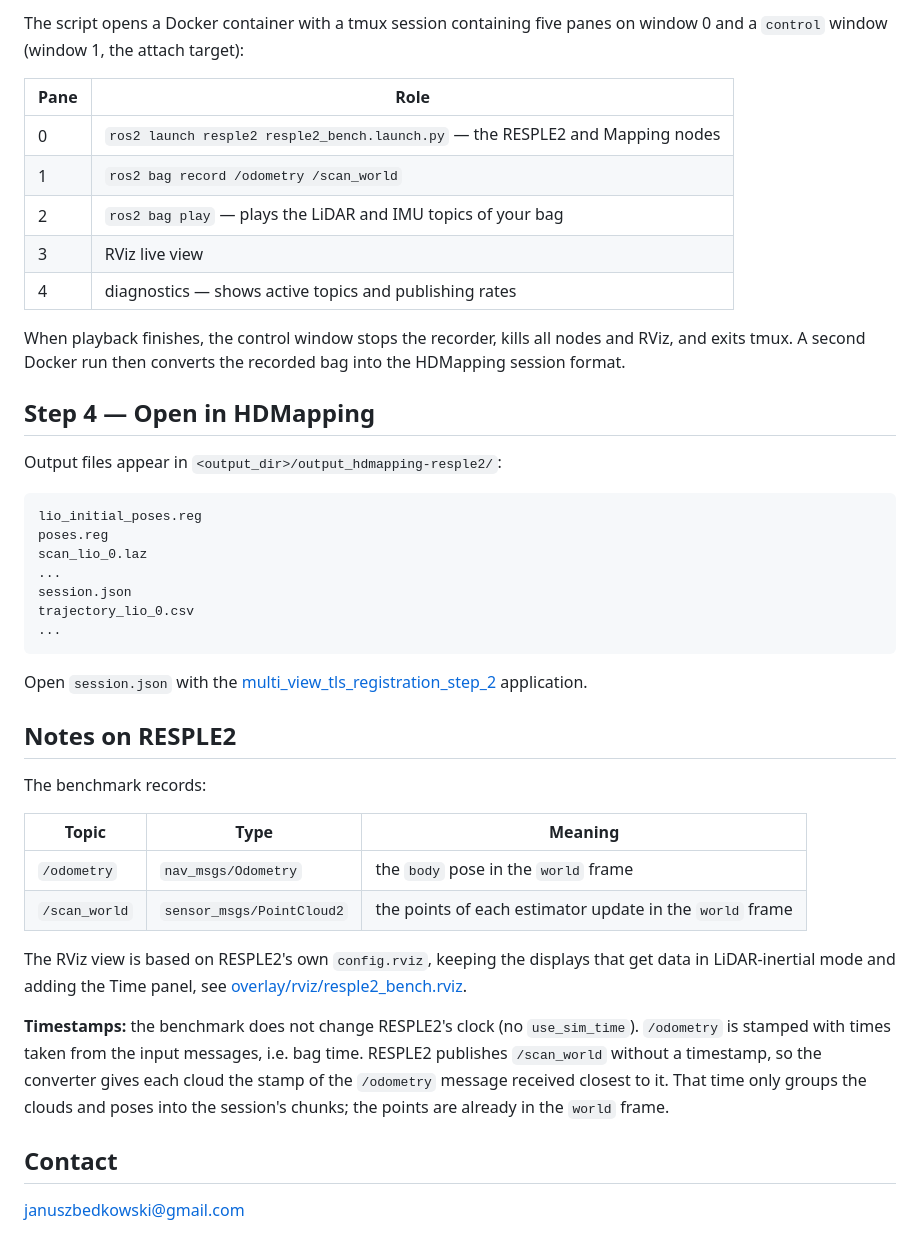
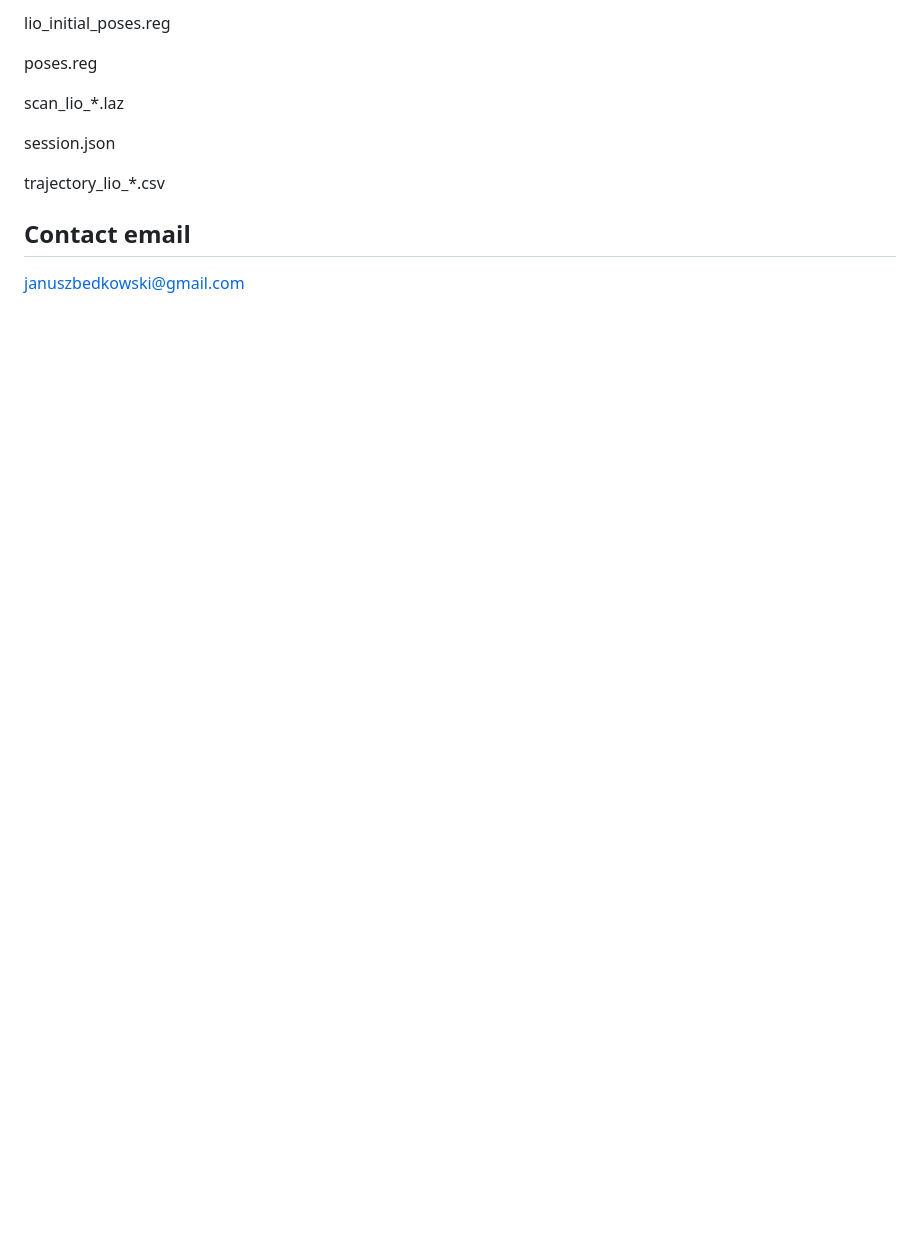
Before and after one commit to MapsHD/benchmark-RESPLE2-to-HDMapping, a Markdown page: README.md, the part around one of its changes. Drawn GitHub-style; blank space fills up the shorter version.

````diff
--- a/README.md
+++ b/README.md
@@ -84,57 +51,13 @@ and leg kinematics modes are off.
 
-The script opens a Docker container with a tmux session containing five panes on
-window 0 and a `control` window (window 1, the attach target):
+lio_initial_poses.reg
 
-| Pane | Role |
-|------|------|
-| 0 | `ros2 launch resple2 resple2_bench.launch.py` — the RESPLE2 and Mapping nodes |
-| 1 | `ros2 bag record /odometry /scan_world` |
-| 2 | `ros2 bag play` — plays the LiDAR and IMU topics of your bag |
-| 3 | RViz live view |
-| 4 | diagnostics — shows active topics and publishing rates |
+poses.reg
 
-When playback finishes, the control window stops the recorder, kills all nodes
-and RViz, and exits tmux. A second Docker run then converts the recorded bag
-into the HDMapping session format.
+scan_lio_*.laz
 
-## Step 4 — Open in HDMapping
+session.json
 
-Output files appear in `<output_dir>/output_hdmapping-resple2/`:
+trajectory_lio_*.csv
 
-```
-lio_initial_poses.reg
-poses.reg
-scan_lio_0.laz
-...
-session.json
-trajectory_lio_0.csv
-...
-```
-
-Open `session.json` with the
-[multi_view_tls_registration_step_2](https://github.com/MapsHD/HDMapping)
-application.
-
-## Notes on RESPLE2
-
-The benchmark records:
-
-| Topic | Type | Meaning |
-|-------|------|---------|
-| `/odometry` | `nav_msgs/Odometry` | the `body` pose in the `world` frame |
-| `/scan_world` | `sensor_msgs/PointCloud2` | the points of each estimator update in the `world` frame |
-
-The RViz view is based on RESPLE2's own `config.rviz`, keeping the displays that
-get data in LiDAR-inertial mode and adding the Time panel, see
-[overlay/rviz/resple2_bench.rviz](overlay/rviz/resple2_bench.rviz).
-
-**Timestamps:** the benchmark does not change RESPLE2's clock (no
-`use_sim_time`). `/odometry` is stamped with times taken from the input
-messages, i.e. bag time. RESPLE2 publishes `/scan_world` without a timestamp, so
-the converter gives each cloud the stamp of the `/odometry` message received
-closest to it. That time only groups the clouds and poses into the session's
-chunks; the points are already in the `world` frame.
-
-## Contact
-
+## Contact email
 januszbedkowski@gmail.com
````
Also changed, not shown: other parts of README.md (+33 -66 lines), images/RVIZ.png (added), images/STEP2_2.png (added), 1 other file.
